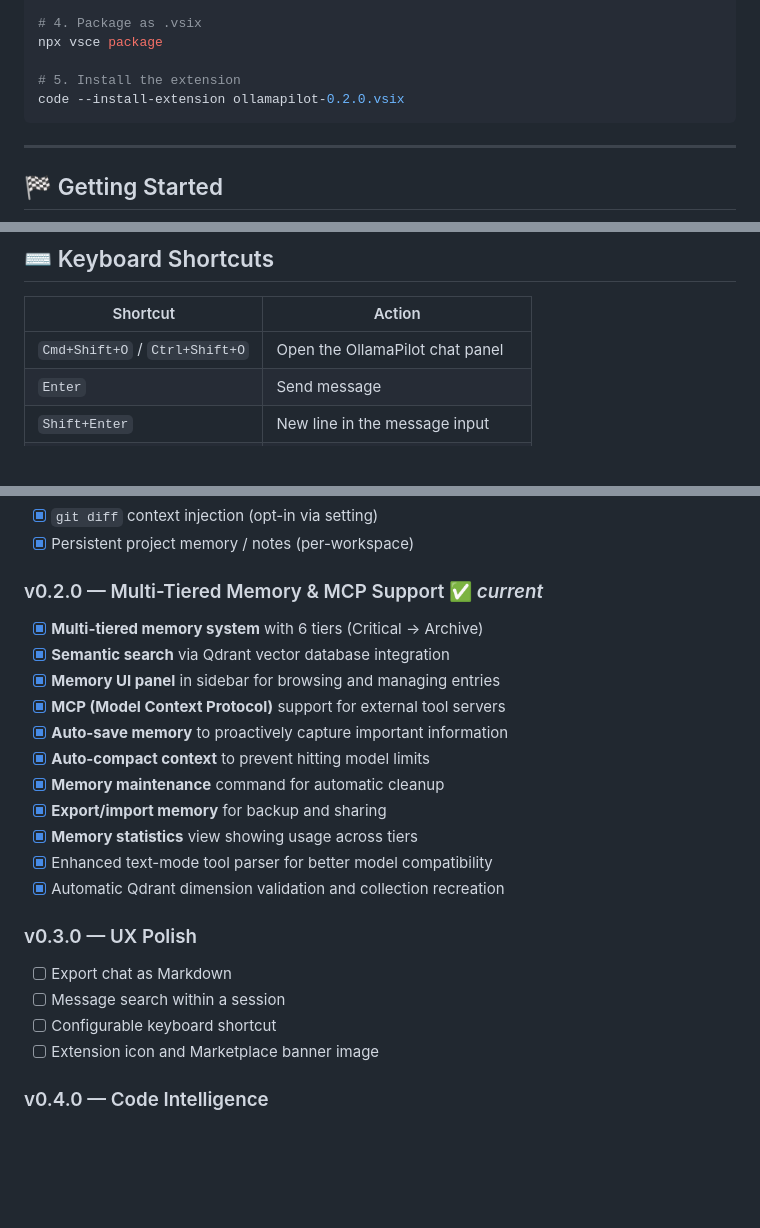
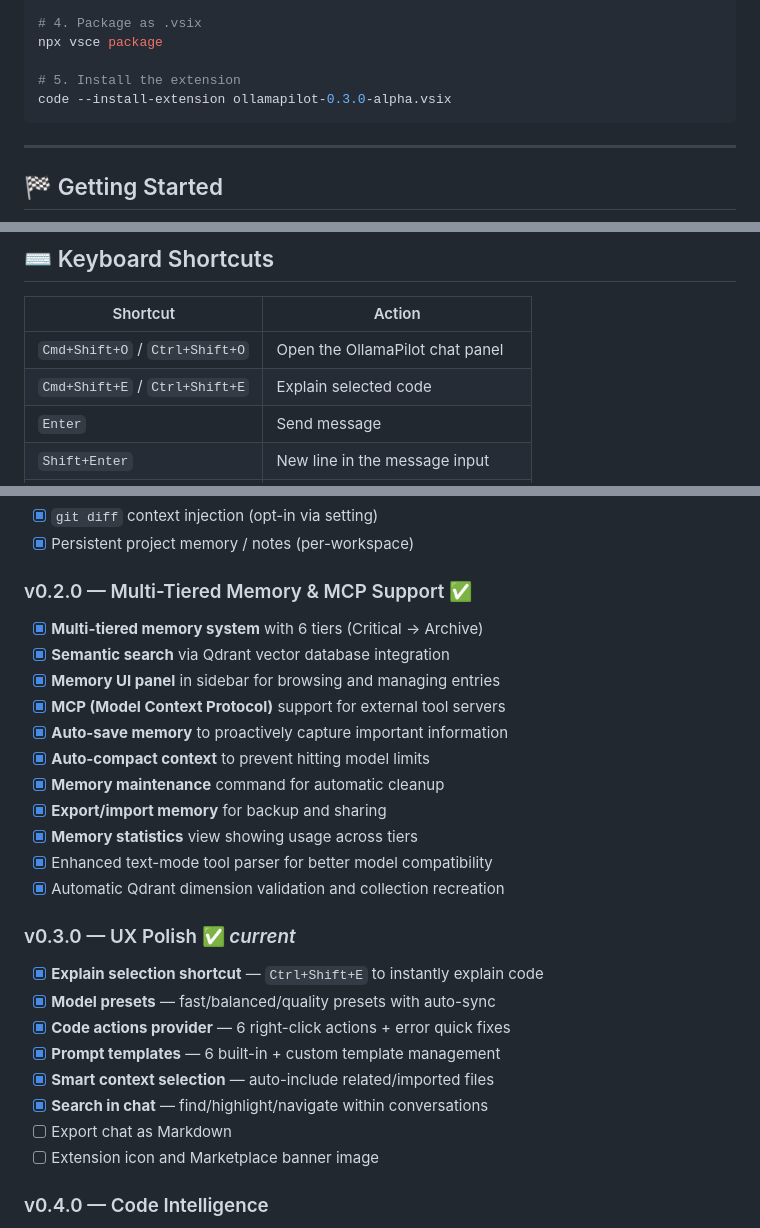
Before and after one commit to dtenney/Ollama_Agent, a Markdown page: README.md, 3 parts joined by grey strips. GitHub-like rendering; blank space fills up the shorter version.

````diff
--- a/README.md
+++ b/README.md
@@ -141,7 +141,7 @@ npm run build
 npx vsce package
 
 # 5. Install the extension
-code --install-extension ollamapilot-0.2.0.vsix
+code --install-extension ollamapilot-0.3.0-alpha.vsix
 ```
 
 ---
@@ -444,6 +470,7 @@ Open `Settings` (`Ctrl+,` / `Cmd+,`) and search for **"Ollama"** to see all opti
 | Shortcut | Action |
 |---|---|
 | `Cmd+Shift+O` / `Ctrl+Shift+O` | Open the OllamaPilot chat panel |
+| `Cmd+Shift+E` / `Ctrl+Shift+E` | Explain selected code |
 | `Enter` | Send message |
 | `Shift+Enter` | New line in the message input |
 | `@` | Trigger file mention autocomplete |
@@ -657,7 +684,7 @@ This tests HTTP connectivity, lists models, and runs a streaming test. Output ap
 - [x] `git diff` context injection (opt-in via setting)
 - [x] Persistent project memory / notes (per-workspace)
 
-### v0.2.0 — Multi-Tiered Memory & MCP Support ✅ *current*
+### v0.2.0 — Multi-Tiered Memory & MCP Support ✅
 - [x] **Multi-tiered memory system** with 6 tiers (Critical → Archive)
 - [x] **Semantic search** via Qdrant vector database integration
 - [x] **Memory UI panel** in sidebar for browsing and managing entries
@@ -670,10 +697,14 @@ This tests HTTP connectivity, lists models, and runs a streaming test. Output ap
 - [x] Enhanced text-mode tool parser for better model compatibility
 - [x] Automatic Qdrant dimension validation and collection recreation
 
-### v0.3.0 — UX Polish
+### v0.3.0 — UX Polish ✅ *current*
+- [x] **Explain selection shortcut** — `Ctrl+Shift+E` to instantly explain code
+- [x] **Model presets** — fast/balanced/quality presets with auto-sync
+- [x] **Code actions provider** — 6 right-click actions + error quick fixes
+- [x] **Prompt templates** — 6 built-in + custom template management
+- [x] **Smart context selection** — auto-include related/imported files
+- [x] **Search in chat** — find/highlight/navigate within conversations
 - [ ] Export chat as Markdown
-- [ ] Message search within a session
-- [ ] Configurable keyboard shortcut
 - [ ] Extension icon and Marketplace banner image
 
 ### v0.4.0 — Code Intelligence
````
Also changed, not shown: other parts of README.md (+29 -3 lines).
